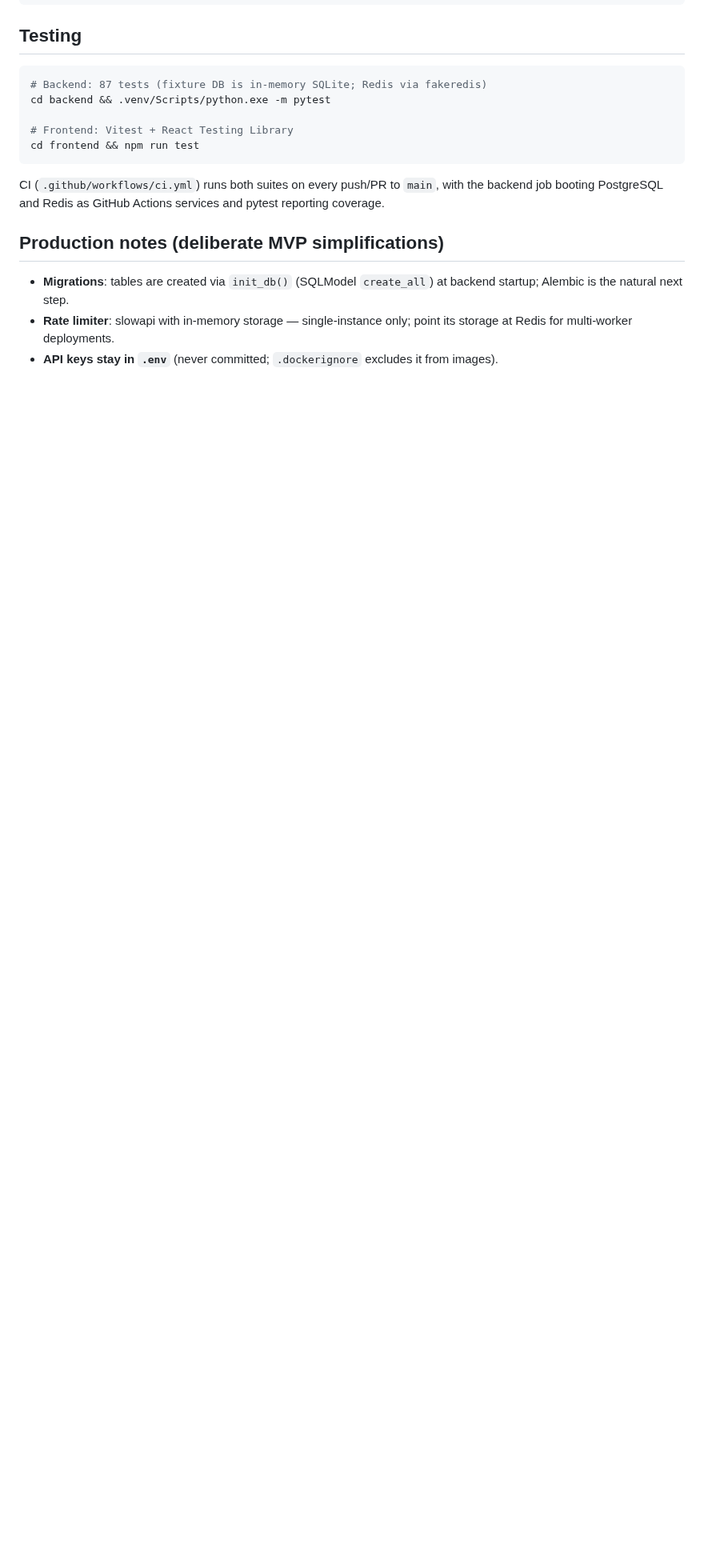
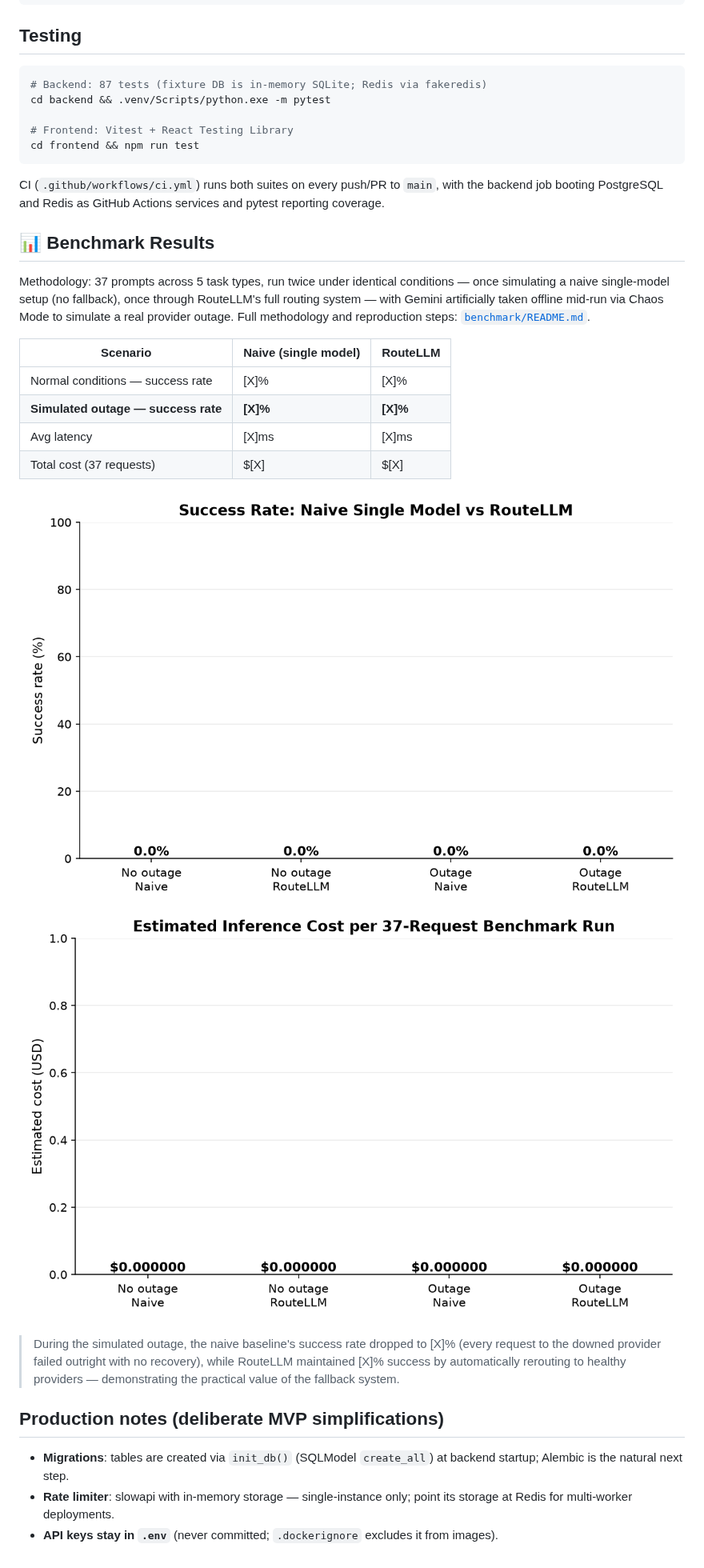
Before and after one commit to sarooo43/Routellm, a Markdown page: README.md, the part around the change. Shown at 80% size. Rendered like a GitHub page; pictures changed too: benchmark/results/cost_comparison.png (added), benchmark/results/success_rate_comparison.png (added); blank space fills up the shorter version.

```diff
--- a/README.md
+++ b/README.md
@@ -183,6 +183,29 @@ CI (`.github/workflows/ci.yml`) runs both suites on every push/PR to `main`,
 with the backend job booting PostgreSQL and Redis as GitHub Actions services
 and pytest reporting coverage.
 
+## 📊 Benchmark Results
+
+Methodology: 37 prompts across 5 task types, run twice under identical
+conditions — once simulating a naive single-model setup (no fallback), once
+through RouteLLM's full routing system — with Gemini artificially taken
+offline mid-run via Chaos Mode to simulate a real provider outage.
+Full methodology and reproduction steps: [`benchmark/README.md`](./benchmark/README.md).
+
+| Scenario | Naive (single model) | RouteLLM |
+|---|---|---|
+| Normal conditions — success rate | [X]% | [X]% |
+| **Simulated outage — success rate** | **[X]%** | **[X]%** |
+| Avg latency | [X]ms | [X]ms |
+| Total cost (37 requests) | $[X] | $[X] |
+
+![Success Rate Comparison](./benchmark/results/success_rate_comparison.png)
+![Cost Comparison](./benchmark/results/cost_comparison.png)
+
+> During the simulated outage, the naive baseline's success rate dropped to
+> [X]% (every request to the downed provider failed outright with no recovery),
+> while RouteLLM maintained [X]% success by automatically rerouting to
+> healthy providers — demonstrating the practical value of the fallback system.
+
 ## Production notes (deliberate MVP simplifications)
 
 - **Migrations**: tables are created via `init_db()` (SQLModel `create_all`)
```
Also changed, not shown: benchmark/README.md (added, +115 -0 lines), benchmark/results/REPORT.md (added, +23 -0 lines), 10 other files.
